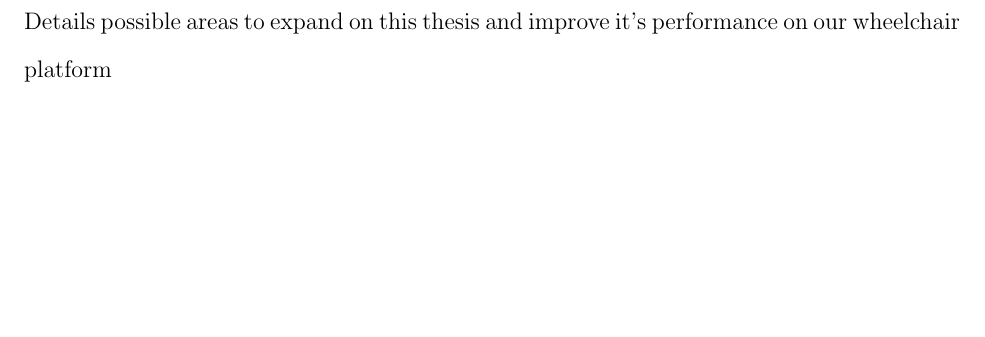
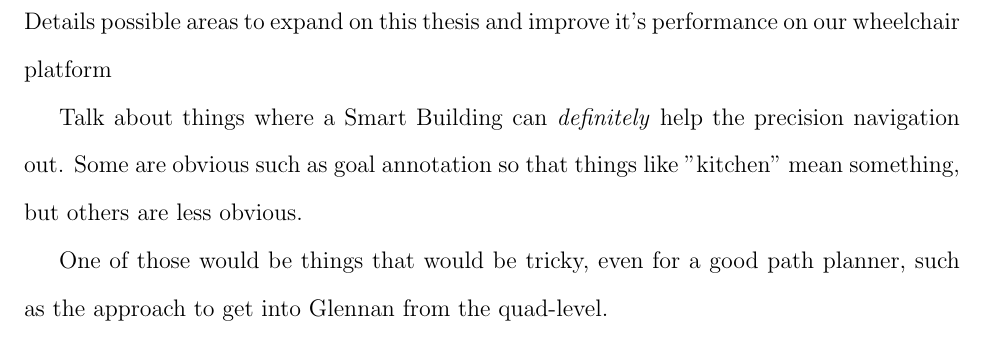
Before and after one commit to ericperko/cwru_ms_thesis, a LaTeX thesis (thesis/thesis.tex, which reads thesis/future_work.tex): part of page 58 of 64, cut so that both start at the same text, the shorter picture padded with empty space. Compiled offline with pdfLaTeX.

```diff
--- a/thesis/future_work.tex
+++ b/thesis/future_work.tex
@@ -1,3 +1,7 @@
-\section{Future Work}
+\section{Future Work}\label{sec:future_work}
 
 Details possible areas to expand on this thesis and improve it's performance on our wheelchair platform
+
+Talk about things where a Smart Building can \emph{definitely} help the precision navigation out. Some are obvious such as goal annotation so that things like "kitchen" mean something, but others are less obvious.
+
+One of those would be things that would be tricky, even for a good path planner, such as the approach to get into Glennan from the quad-level.
```
Also changed, not shown: thesis/chapter6.tex (+1 -1 lines).
